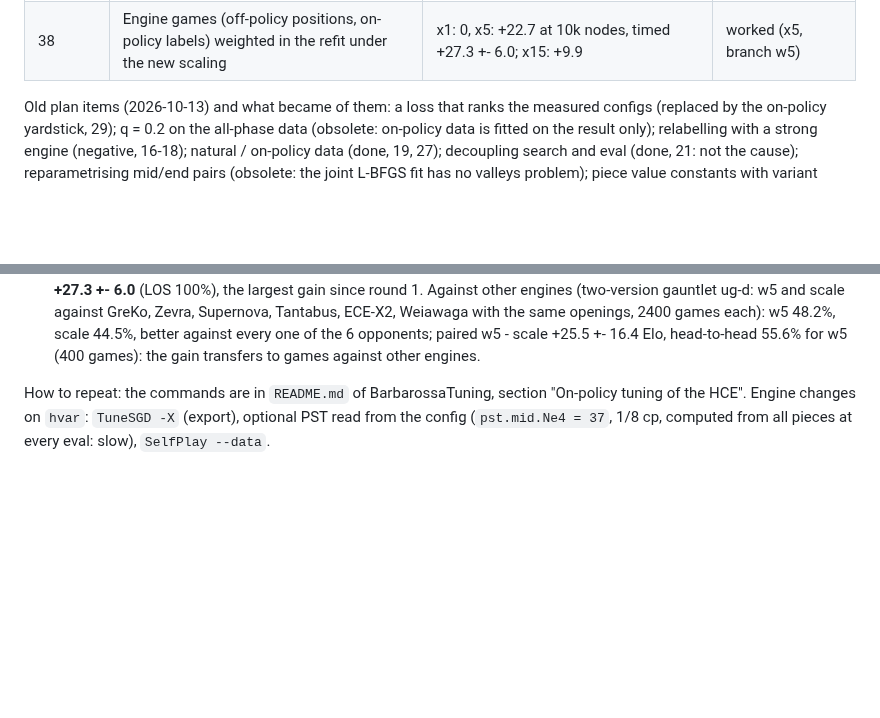
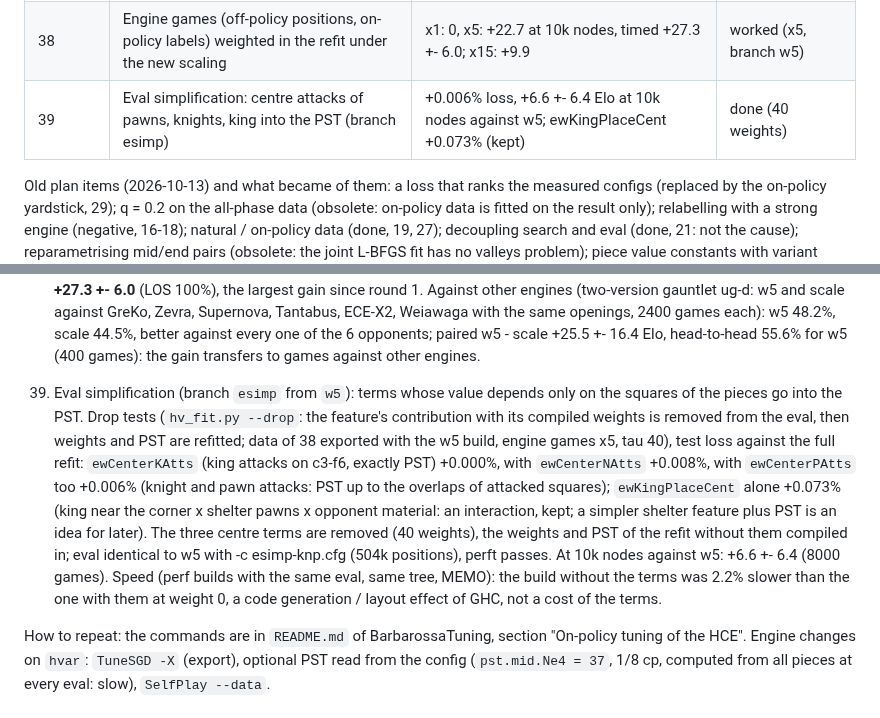
Before and after one commit to nionita/Barbarossa, a Markdown page: TUNING-HISTORY.md, 2 parts joined by grey strips. Rendered like a GitHub page; blank space fills up the shorter version.

Commit message:
TUNING: finding 39, eval simplification (centre attacks of P, N, K into the PST; +6.6 at 10k nodes)
Co-Authored-By: Claude Opus 5.5 <noreply@anthropic.com>

```diff
--- a/TUNING-HISTORY.md
+++ b/TUNING-HISTORY.md
@@ -33,6 +33,7 @@ Data paths in the findings are the original ones; the raw data, openings, config
 | 36 | Round 3 (50k nodes data), joint fit with round 2 data | -0.2% loss | fixed point, not compiled |
 | 37 | Hidden variables: drawishness scale (bias tables, fitted scale factors, 50 moves scale) | -2.0% loss; +10.6 at 10k nodes, timed +3.7 +- 5.7 (8000 games); strong 50 moves scale -4 | worked, small (about +4 Elo) |
 | 38 | Engine games (off-policy positions, on-policy labels) weighted in the refit under the new scaling | x1: 0, x5: +22.7 at 10k nodes, timed +27.3 +- 6.0; x15: +9.9 | worked (x5, branch w5) |
+| 39 | Eval simplification: centre attacks of pawns, knights, king into the PST (branch esimp) | +0.006% loss, +6.6 +- 6.4 Elo at 10k nodes against w5; ewKingPlaceCent +0.073% (kept) | done (40 weights) |
 
 Old plan items (2026-10-13) and what became of them: a loss that ranks the measured configs (replaced by the
 on-policy yardstick, 29); q = 0.2 on the all-phase data (obsolete: on-policy data is fitted on the result only);
@@ -369,6 +370,17 @@ valleys problem); piece value constants with variant builds (done differently: m
     against GreKo, Zevra, Supernova, Tantabus, ECE-X2, Weiawaga with the same openings, 2400 games each): w5
     48.2%, scale 44.5%, better against every one of the 6 opponents; paired w5 - scale +25.5 +- 16.4 Elo,
     head-to-head 55.6% for w5 (400 games): the gain transfers to games against other engines.
+39. Eval simplification (branch `esimp` from `w5`): terms whose value depends only on the squares of the pieces
+    go into the PST. Drop tests (`hv_fit.py --drop`: the feature's contribution with its compiled weights is
+    removed from the eval, then weights and PST are refitted; data of 38 exported with the w5 build, engine
+    games x5, tau 40), test loss against the full refit: `ewCenterKAtts` (king attacks on c3-f6, exactly PST)
+    +0.000%, with `ewCenterNAtts` +0.008%, with `ewCenterPAtts` too +0.006% (knight and pawn attacks: PST up to
+    the overlaps of attacked squares); `ewKingPlaceCent` alone +0.073% (king near the corner x shelter pawns x
+    opponent material: an interaction, kept; a simpler shelter feature plus PST is an idea for later). The three
+    centre terms are removed (40 weights), the weights and PST of the refit without them compiled in; eval
+    identical to w5 with -c esimp-knp.cfg (504k positions), perft passes. At 10k nodes against w5: +6.6 +- 6.4
+    (8000 games). Speed (perf builds with the same eval, same tree, MEMO): the build without the terms was 2.2%
+    slower than the one with them at weight 0, a code generation / layout effect of GHC, not a cost of the terms.
 
 How to repeat: the commands are in `README.md` of BarbarossaTuning, section "On-policy tuning of the HCE".
 Engine changes on `hvar`: `TuneSGD -X` (export), optional PST read from the config (`pst.mid.Ne4 = 37`, 1/8 cp,
```
Also changed, not shown: TUNING.md (+4 -3 lines).
